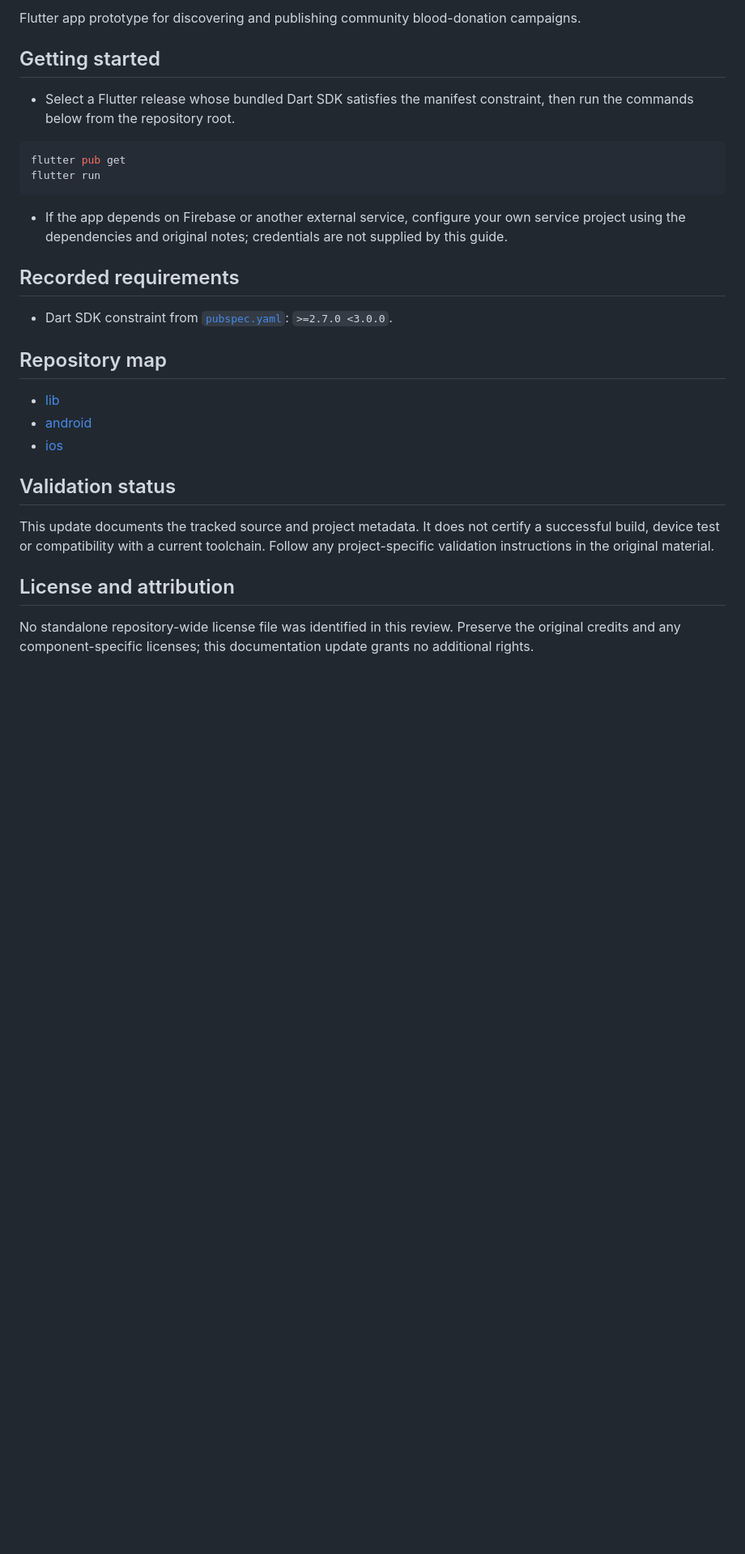
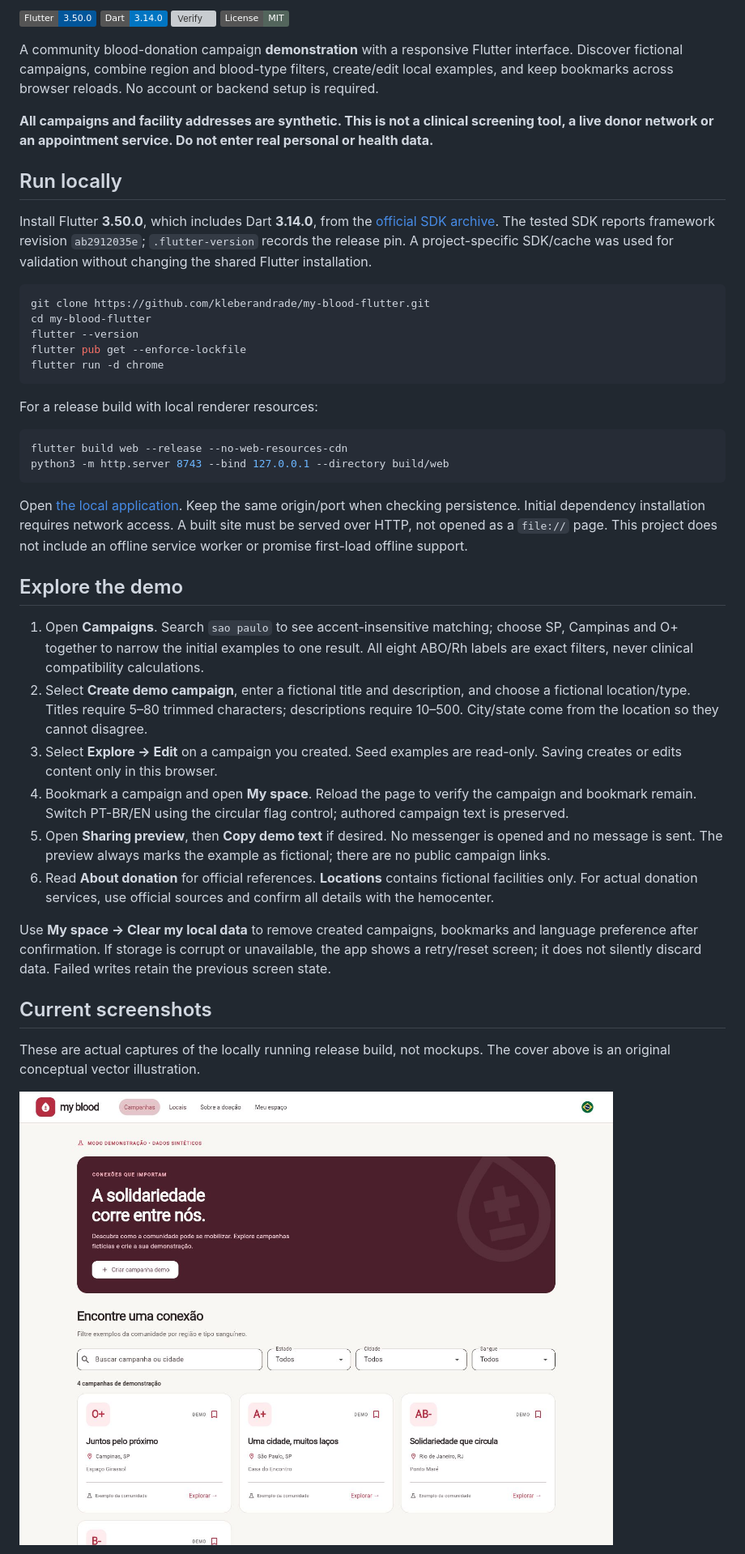
Before and after one commit to kleberandrade/my-blood-flutter, a Markdown page: README.md, the part around one of its changes. Shown at 81% size. Rendered like a GitHub page; pictures changed too: docs/screenshots/desktop.jpg (added); badges without logos; blank space fills up the shorter version; grey boxes are pictures that could not be loaded.

````diff
--- a/README.md
+++ b/README.md
@@ -5,32 +4,48 @@
 
-Flutter app prototype for discovering and publishing community blood-donation campaigns.
+[![Flutter 3.50.0](https://img.shields.io/badge/Flutter-3.50.0-02569B?logo=flutter)](https://docs.flutter.dev/)
+[![Dart 3.14.0](https://img.shields.io/badge/Dart-3.14.0-0175C2?logo=dart)](pubspec.yaml)
+[![Verify](https://github.com/kleberandrade/my-blood-flutter/actions/workflows/verify.yml/badge.svg)](https://github.com/kleberandrade/my-blood-flutter/actions/workflows/verify.yml)
+[![MIT](https://img.shields.io/badge/License-MIT-53655c)](LICENSE)
 
-## Getting started
+A community blood-donation campaign **demonstration** with a responsive Flutter interface. Discover fictional campaigns, combine region and blood-type filters, create/edit local examples, and keep bookmarks across browser reloads. No account or backend setup is required.
 
-- Select a Flutter release whose bundled Dart SDK satisfies the manifest constraint, then run the commands below from the repository root.
+**All campaigns and facility addresses are synthetic. This is not a clinical screening tool, a live donor network or an appointment service. Do not enter real personal or health data.**
+
+## Run locally
+
+Install Flutter **3.50.0**, which includes Dart **3.14.0**, from the [official SDK archive](https://docs.flutter.dev/install/archive). The tested SDK reports framework revision `ab2912035e`; `.flutter-version` records the release pin. A project-specific SDK/cache was used for validation without changing the shared Flutter installation.
 
 ```sh
-flutter pub get
-flutter run
+git clone https://github.com/kleberandrade/my-blood-flutter.git
+cd my-blood-flutter
+flutter --version
+flutter pub get --enforce-lockfile
+flutter run -d chrome
 ```
 
-- If the app depends on Firebase or another external service, configure your own service project using the dependencies and original notes; credentials are not supplied by this guide.
+For a release build with local renderer resources:
 
-## Recorded requirements
+```sh
+flutter build web --release --no-web-resources-cdn
+python3 -m http.server 8743 --bind 127.0.0.1 --directory build/web
+```
 
-- Dart SDK constraint from [`pubspec.yaml`](https://github.com/kleberandrade/my-blood-flutter/blob/master/pubspec.yaml): `>=2.7.0 <3.0.0`.
+Open [the local application](http://127.0.0.1:8743). Keep the same origin/port when checking persistence. Initial dependency installation requires network access. A built site must be served over HTTP, not opened as a `file://` page. This project does not include an offline service worker or promise first-load offline support.
 
-## Repository map
+## Explore the demo
 
-- [lib](https://github.com/kleberandrade/my-blood-flutter/tree/master/lib)
-- [android](https://github.com/kleberandrade/my-blood-flutter/tree/master/android)
-- [ios](https://github.com/kleberandrade/my-blood-flutter/tree/master/ios)
+1. Open **Campaigns**. Search `sao paulo` to see accent-insensitive matching; choose SP, Campinas and O+ together to narrow the initial examples to one result. All eight ABO/Rh labels are exact filters, never clinical compatibility calculations.
+2. Select **Create demo campaign**, enter a fictional title and description, and choose a fictional location/type. Titles require 5–80 trimmed characters; descriptions require 10–500. City/state come from the location so they cannot disagree.
+3. Select **Explore → Edit** on a campaign you created. Seed examples are read-only. Saving creates or edits content only in this browser.
+4. Bookmark a campaign and open **My space**. Reload the page to verify the campaign and bookmark remain. Switch PT-BR/EN using the circular flag control; authored campaign text is preserved.
+5. Open **Sharing preview**, then **Copy demo text** if desired. No messenger is opened and no message is sent. The preview always marks the example as fictional; there are no public campaign links.
+6. Read **About donation** for official references. **Locations** contains fictional facilities only. For actual donation services, use official sources and confirm all details with the hemocenter.
 
-## Validation status
+Use **My space → Clear my local data** to remove created campaigns, bookmarks and language preference after confirmation. If storage is corrupt or unavailable, the app shows a retry/reset screen; it does not silently discard data. Failed writes retain the previous screen state.
 
-This update documents the tracked source and project metadata. It does not certify a successful build, device test or compatibility with a current toolchain. Follow any project-specific validation instructions in the original material.
+## Current screenshots
 
-## License and attribution
+These are actual captures of the locally running release build, not mockups. The cover above is an original conceptual vector illustration.
 
-No standalone repository-wide license file was identified in this review. Preserve the original credits and any component-specific licenses; this documentation update grants no additional rights.
+![Desktop campaign catalog with demo label, search and combined filters](docs/screenshots/desktop.jpg)
 
````
Also changed, not shown: other parts of README.md (+34 -93 lines), CHANGELOG.md (added, +15 -0 lines), CONTRIBUTING.md (added, +9 -0 lines), docs/integration.md (added, +41 -0 lines), docs/legacy-project.md (added, +149 -0 lines), docs/lesson-revision.pt-BR.md (added, +133 -0 lines), docs/privacy.md (added, +18 -0 lines), docs/validation.md (added, +39 -0 lines), docs/work-log.md (added, +18 -0 lines), docs/screenshots/mobile-campaigns.jpg (added), docs/screenshots/mobile.jpg (added), docs/screenshots/persistence-en.jpg (added), docs/screenshots/share-preview.jpg (added), 2 other files.
